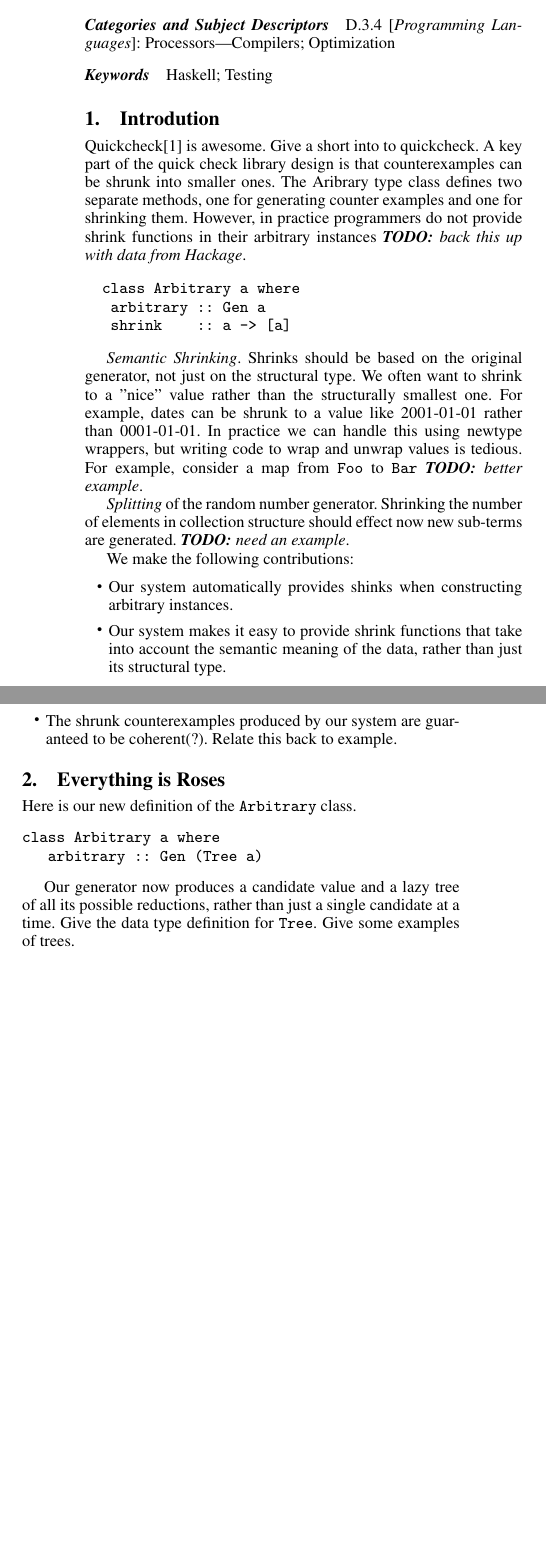
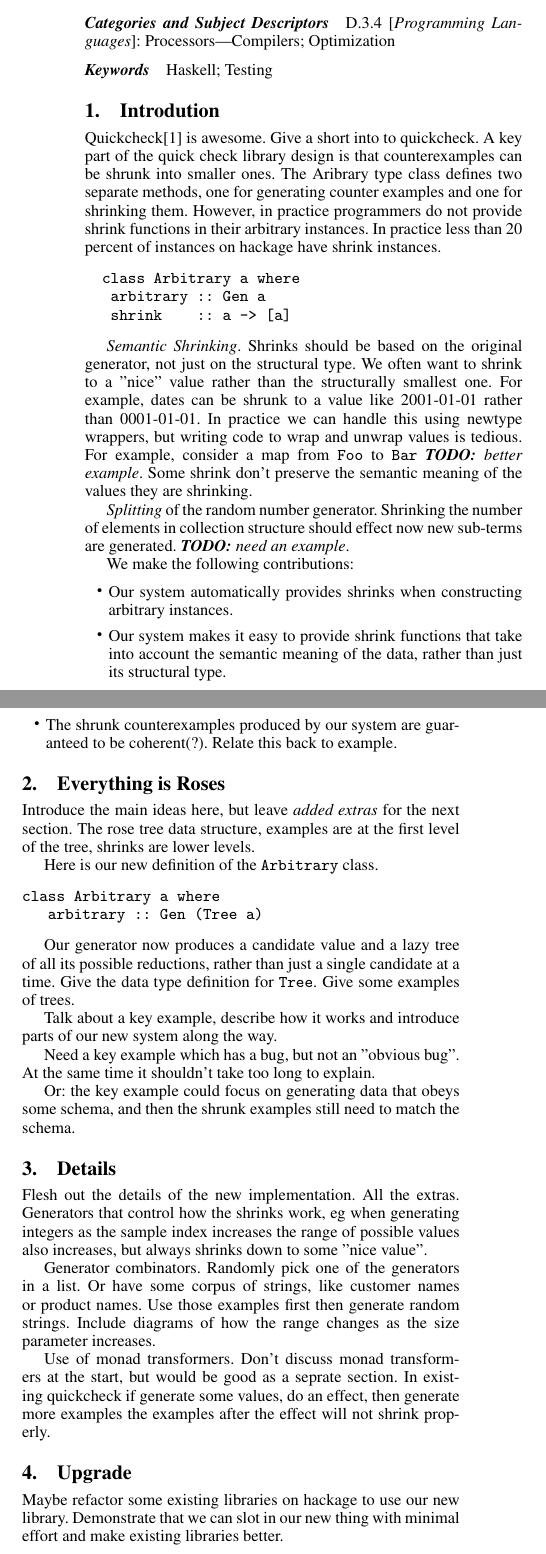
Before and after one commit to jacobstanley/papers, a LaTeX paper (gensnroses/Main.tex, which reads gensnroses/section/01-Introduction.tex, gensnroses/section/02-Roses.tex, gensnroses/section/03-Details.tex): two parts of the columns of page 1 of 2, joined at a grey line, cut so that both start at the same text, the shorter picture padded with empty space. Compiled offline with pdfLaTeX; a missing font is replaced by an installed copy or a similar font.

Commit message:
Notes from meeting

```diff
--- a/gensnroses/section/01-Introduction.tex
+++ b/gensnroses/section/01-Introduction.tex
@@ -1,7 +1,7 @@
 %!TEX root = ../Main.tex
 \section{Introdution}
 
-Quickcheck\cite{claessen:quickcheck} is awesome. Give a short into to quickcheck. A key part of the quick check library design is that counterexamples can be shrunk into smaller ones. The Aribrary type class defines two separate methods, one for generating counter examples and one for shrinking them. However, in practice programmers do not provide shrink functions in their arbitrary instances \TODO{back this up with data from Hackage}.
+Quickcheck\cite{claessen:quickcheck} is awesome. Give a short into to quickcheck. A key part of the quick check library design is that counterexamples can be shrunk into smaller ones. The Aribrary type class defines two separate methods, one for generating counter examples and one for shrinking them. However, in practice programmers do not provide shrink functions in their arbitrary instances. In practice less than 20 percent of instances on hackage have shrink instances.
 
 \begin{code}
   class Arbitrary a where
@@ -9,17 +9,14 @@ Quickcheck\cite{claessen:quickcheck} is awesome. Give a short into to quickcheck
    shrink    :: a -> [a]
 \end{code}
 
-
-
-
-\emph{Semantic Shrinking}. Shrinks should be based on the original generator, not just on the structural type. We often want to shrink to a "nice" value rather than the structurally smallest one. For example, dates can be shrunk to a value like 2001-01-01 rather than 0001-01-01. In practice we can handle this using newtype wrappers, but writing code to wrap and unwrap values is tedious. For example, consider a map from @Foo@ to @Bar@ \TODO{better example}.
+\emph{Semantic Shrinking}. Shrinks should be based on the original generator, not just on the structural type. We often want to shrink to a "nice" value rather than the structurally smallest one. For example, dates can be shrunk to a value like 2001-01-01 rather than 0001-01-01. In practice we can handle this using newtype wrappers, but writing code to wrap and unwrap values is tedious. For example, consider a map from @Foo@ to @Bar@ \TODO{better example}. Some shrink don't preserve the semantic meaning of the values they are shrinking.
 
 \emph{Splitting} of the random number generator. Shrinking the number of elements in collection structure should effect now new sub-terms are generated. \TODO{need an example}.
 
 
 We make the following contributions:
 \begin{itemize}
-\item Our system automatically provides shinks when constructing arbitrary instances.
+\item Our system automatically provides shrinks when constructing arbitrary instances.
 
 \item Our system makes it easy to provide shrink functions that take into account the semantic meaning of the data, rather than just its structural type.
 
--- a/gensnroses/section/02-Roses.tex
+++ b/gensnroses/section/02-Roses.tex
@@ -1,5 +1,7 @@
 %!TEX root = ../Main.tex
 \section{Everything is Roses}
+
+Introduce the main ideas here, but leave \emph{added extras} for the next section. The rose tree data structure, examples are at the first level of the tree, shrinks are lower levels.
 
 Here is our new definition of the @Arbitrary@ class.
 
@@ -9,3 +11,9 @@ class Arbitrary a where
 \end{code}
 
 Our generator now produces a candidate value and a lazy tree of all its possible reductions, rather than just a single candidate at a time. Give the data type definition for @Tree@. Give some examples of trees.
+
+Talk about a key example, describe how it works and introduce parts of our new system along the way.
+
+Need a key example which has a bug, but not an "obvious bug". At the same time it shouldn't take too long to explain.
+
+Or: the key example could focus on generating data that obeys some schema, and then the shrunk examples still need to match the schema.
--- /dev/null
+++ b/gensnroses/section/03-Details.tex
@@ -0,0 +1,8 @@
+%!TEX root = ../Main.tex
+\section{Details}
+
+Flesh out the details of the new implementation. All the extras. Generators that control how the shrinks work, eg when generating integers as the sample index increases the range of possible values also increases, but always shrinks down to some "nice value".
+
+Generator combinators. Randomly pick one of the generators in a list. Or have some corpus of strings, like customer names or product names. Use those examples first then generate random strings. Include diagrams of how the range changes as the size parameter increases.
+
+Use of monad transformers. Don't discuss monad transformers at the start, but would be good as a seprate section. In existing quickcheck if generate some values, do an effect, then generate more examples the examples after the effect will not shrink properly.
--- /dev/null
+++ b/gensnroses/section/04-Upgrade.tex
@@ -0,0 +1,4 @@
+%!TEX root = ../Main.tex
+\section{Upgrade}
+
+Maybe refactor some existing libraries on hackage to use our new library. Demonstrate that we can slot in our new thing with minimal effort and make existing libraries better.
```
Also changed, not shown: gensnroses/Main.tex (+3 -1 lines), gensnroses/section/04-Related.tex (deleted, +0 -5 lines), gensnroses/section/05-Related.tex (added, +7 -0 lines), gensnroses/section/06-Conclusion.tex (added, +4 -0 lines).
